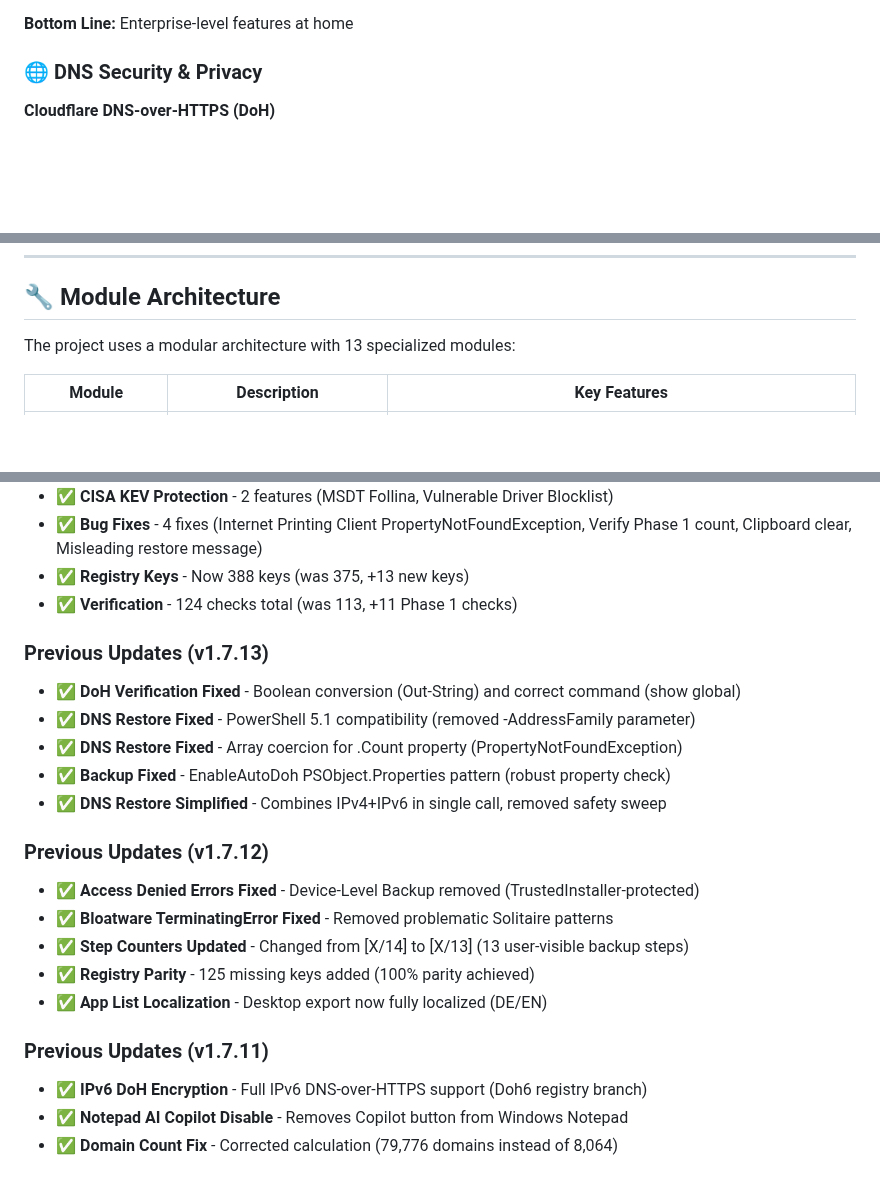
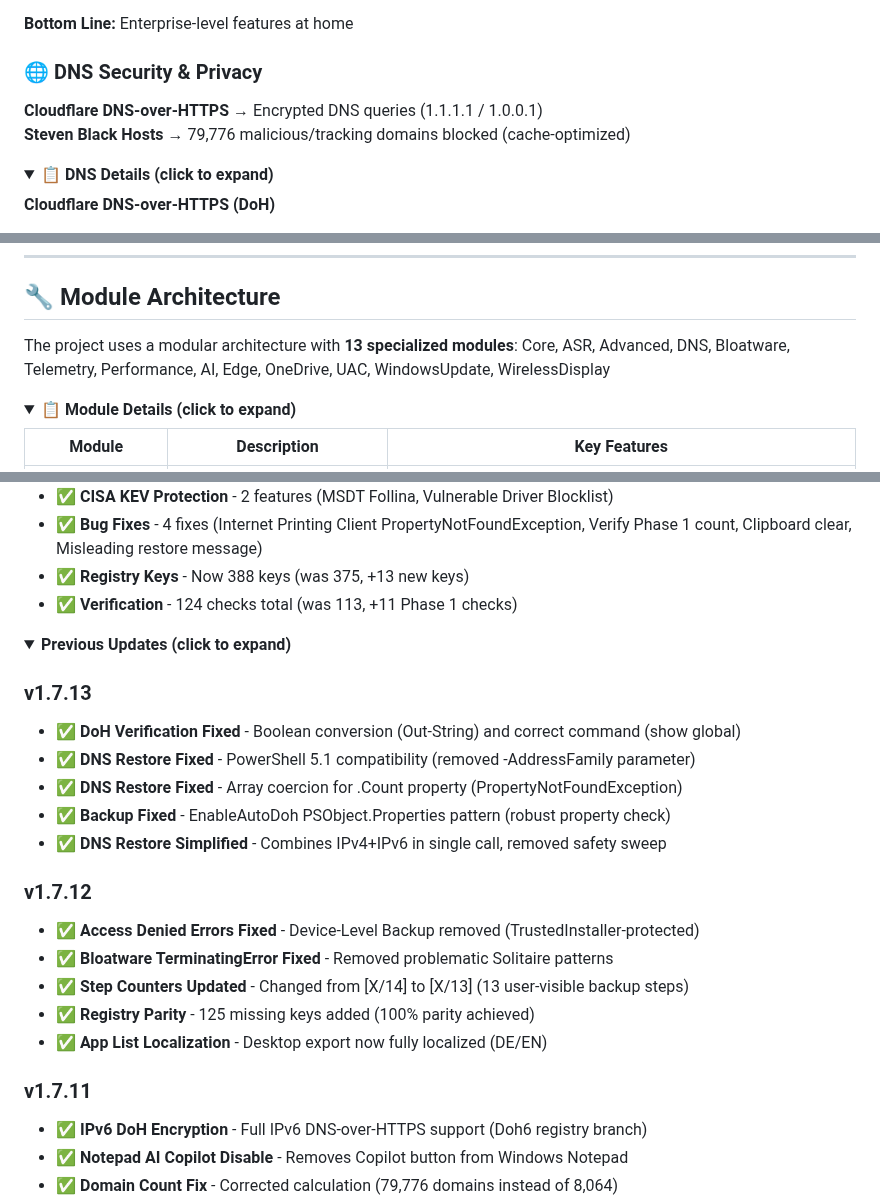
Before and after one commit to NexusOne23/noid-privacy, a Markdown page: README.md, 3 parts joined by grey strips. GitHub-like rendering; folded sections open; blank space fills up the shorter version.

Commit message:
docs: Make README scannable - collapse detailed sections
WHAT CHANGED:
Made 4 long sections collapsible for better readability:

1. DNS Security & Privacy (collapsed)
   - Before: 30 lines of technical details visible
   - After: 2-line summary + expandable details
   - Key numbers still visible: 79,776 domains, DoH encryption

2. Module Architecture (collapsed)
   - Before: 13-row table always visible
   - After: 1-line module list + expandable table
   - Shows 13 modules upfront, details on click

3. Understanding 100% Microsoft Baseline Coverage (collapsed)
   - Before: 20 lines technical explanation
   - After: 1-line summary + expandable details
   - Key message: 213 policies fully configured

4. Previous Updates (already collapsed in previous commit)
   - v1.7.13, v1.7.12, v1.7.11 hidden by default
   - Only current v1.7.14 visible

RESULT:
- README ~70 lines shorter when collapsed
- Still 100% information available
- Much easier to scan
- Professional UX (GitHub details/summary tags)

USER FEEDBACK:
was können wir noch so alles ausklappbar machen für lesbarkeit?

IMPACT:
Premium README level - easy to scan, detailed when needed

```diff
--- a/README.md
+++ b/README.md
@@ -117,6 +117,12 @@ This project minimizes telemetry via Registry, Services, Firewall, and DNS block
 
 ### 🌐 DNS Security & Privacy
 
+**Cloudflare DNS-over-HTTPS** → Encrypted DNS queries (1.1.1.1 / 1.0.0.1)
+**Steven Black Hosts** → 79,776 malicious/tracking domains blocked (cache-optimized)
+
+<details>
+<summary><b>📋 DNS Details (click to expand)</b></summary>
+
 **Cloudflare DNS-over-HTTPS (DoH)**
 - ✅ Encrypted DNS queries (1.1.1.1 / 1.0.0.1)
 - ✅ Privacy-first DNS provider (no user tracking)
@@ -282,7 +290,10 @@ shutdown /r /t 0
 
 ## 🔧 Module Architecture
 
-The project uses a modular architecture with 13 specialized modules:
+The project uses a modular architecture with **13 specialized modules**: Core, ASR, Advanced, DNS, Bloatware, Telemetry, Performance, AI, Edge, OneDrive, UAC, WindowsUpdate, WirelessDisplay
+
+<details>
+<summary><b>📋 Module Details (click to expand)</b></summary>
 
 | Module | Description | Key Features |
 |--------|-------------|-------------|
@@ -591,21 +611,24 @@ The authors are not responsible for any damage or data loss caused by this scrip
 - ✅ **Registry Keys** - Now 388 keys (was 375, +13 new keys)
 - ✅ **Verification** - 124 checks total (was 113, +11 Phase 1 checks)
 
-### Previous Updates (v1.7.13)
+<details>
+<summary><b>Previous Updates (click to expand)</b></summary>
+
+### v1.7.13
 - ✅ **DoH Verification Fixed** - Boolean conversion (Out-String) and correct command (show global)
 - ✅ **DNS Restore Fixed** - PowerShell 5.1 compatibility (removed -AddressFamily parameter)
 - ✅ **DNS Restore Fixed** - Array coercion for .Count property (PropertyNotFoundException)
 - ✅ **Backup Fixed** - EnableAutoDoh PSObject.Properties pattern (robust property check)
 - ✅ **DNS Restore Simplified** - Combines IPv4+IPv6 in single call, removed safety sweep
 
-### Previous Updates (v1.7.12)
+### v1.7.12
 - ✅ **Access Denied Errors Fixed** - Device-Level Backup removed (TrustedInstaller-protected)
 - ✅ **Bloatware TerminatingError Fixed** - Removed problematic Solitaire patterns
 - ✅ **Step Counters Updated** - Changed from [X/14] to [X/13] (13 user-visible backup steps)
 - ✅ **Registry Parity** - 125 missing keys added (100% parity achieved)
 - ✅ **App List Localization** - Desktop export now fully localized (DE/EN)
 
-### Previous Updates (v1.7.11)
+### v1.7.11
 - ✅ **IPv6 DoH Encryption** - Full IPv6 DNS-over-HTTPS support (Doh6 registry branch)
 - ✅ **Notepad AI Copilot Disable** - Removes Copilot button from Windows Notepad
 - ✅ **Domain Count Fix** - Corrected calculation (79,776 domains instead of 8,064)
```
Also changed, not shown: other parts of README.md (+14 -1 lines).
